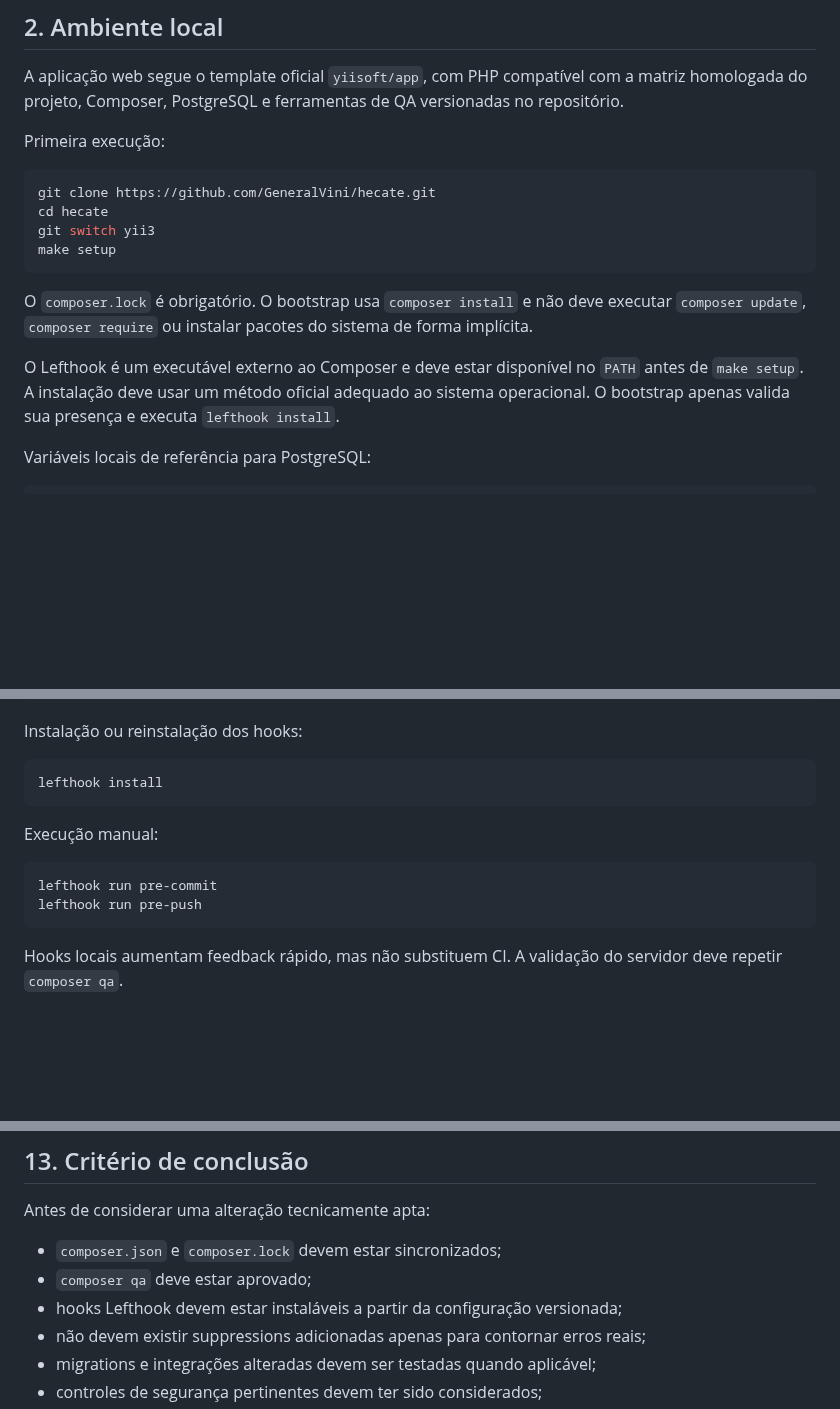
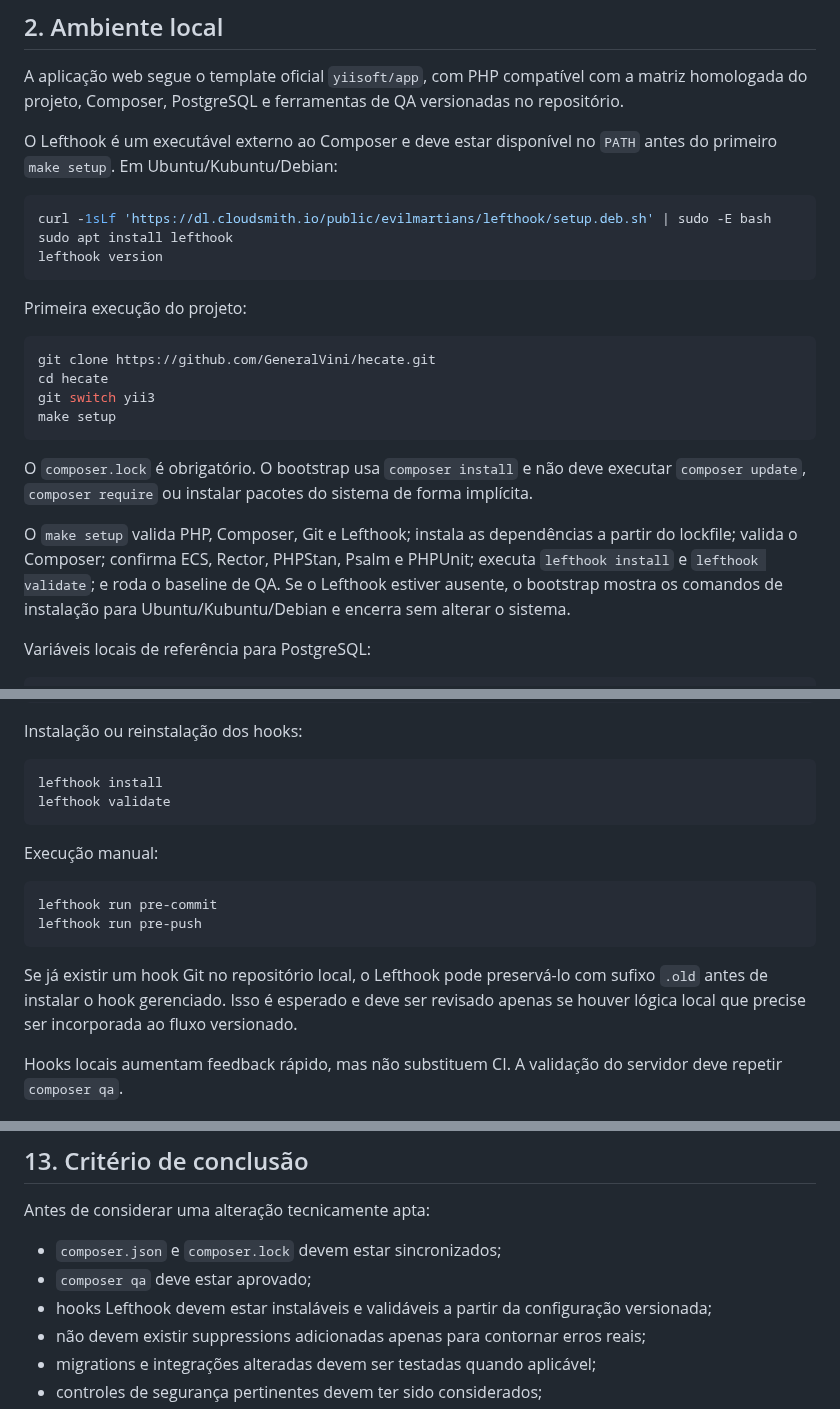
Before and after one commit to GeneralVini/hecate, a Markdown page: docs/DESENVOLVIMENTO.md, 3 parts joined by grey strips. Rendered like a GitHub page; blank space fills up the shorter version.

Commit message:
docs: add lefthook setup commands

````diff
--- a/docs/DESENVOLVIMENTO.md
+++ b/docs/DESENVOLVIMENTO.md
@@ -8,7 +8,15 @@ Este documento consolida o ambiente de desenvolvimento, o baseline de qualidade
 
 A aplicação web segue o template oficial `yiisoft/app`, com PHP compatível com a matriz homologada do projeto, Composer, PostgreSQL e ferramentas de QA versionadas no repositório.
 
-Primeira execução:
+O Lefthook é um executável externo ao Composer e deve estar disponível no `PATH` antes do primeiro `make setup`. Em Ubuntu/Kubuntu/Debian:
+
+```bash
+curl -1sLf 'https://dl.cloudsmith.io/public/evilmartians/lefthook/setup.deb.sh' | sudo -E bash
+sudo apt install lefthook
+lefthook version
+```
+
+Primeira execução do projeto:
 
 ```bash
 git clone https://github.com/GeneralVini/hecate.git
@@ -19,7 +27,7 @@ make setup
 
 O `composer.lock` é obrigatório. O bootstrap usa `composer install` e não deve executar `composer update`, `composer require` ou instalar pacotes do sistema de forma implícita.
 
-O Lefthook é um executável externo ao Composer e deve estar disponível no `PATH` antes de `make setup`. A instalação deve usar um método oficial adequado ao sistema operacional. O bootstrap apenas valida sua presença e executa `lefthook install`.
+O `make setup` valida PHP, Composer, Git e Lefthook; instala as dependências a partir do lockfile; valida o Composer; confirma ECS, Rector, PHPStan, Psalm e PHPUnit; executa `lefthook install` e `lefthook validate`; e roda o baseline de QA. Se o Lefthook estiver ausente, o bootstrap mostra os comandos de instalação para Ubuntu/Kubuntu/Debian e encerra sem alterar o sistema.
 
 Variáveis locais de referência para PostgreSQL:
 
@@ -118,6 +126,7 @@ Instalação ou reinstalação dos hooks:
 
 ```bash
 lefthook install
+lefthook validate
 ```
 
 Execução manual:
@@ -126,6 +135,8 @@ Execução manual:
 lefthook run pre-commit
 lefthook run pre-push
 ```
+
+Se já existir um hook Git no repositório local, o Lefthook pode preservá-lo com sufixo `.old` antes de instalar o hook gerenciado. Isso é esperado e deve ser revisado apenas se houver lógica local que precise ser incorporada ao fluxo versionado.
 
 Hooks locais aumentam feedback rápido, mas não substituem CI. A validação do servidor deve repetir `composer qa`.
 
@@ -221,7 +232,7 @@ Antes de considerar uma alteração tecnicamente apta:
 
 - `composer.json` e `composer.lock` devem estar sincronizados;
 - `composer qa` deve estar aprovado;
-- hooks Lefthook devem estar instaláveis a partir da configuração versionada;
+- hooks Lefthook devem estar instaláveis e validáveis a partir da configuração versionada;
 - não devem existir suppressions adicionadas apenas para contornar erros reais;
 - migrations e integrações alteradas devem ser testadas quando aplicável;
 - controles de segurança pertinentes devem ter sido considerados;
````
